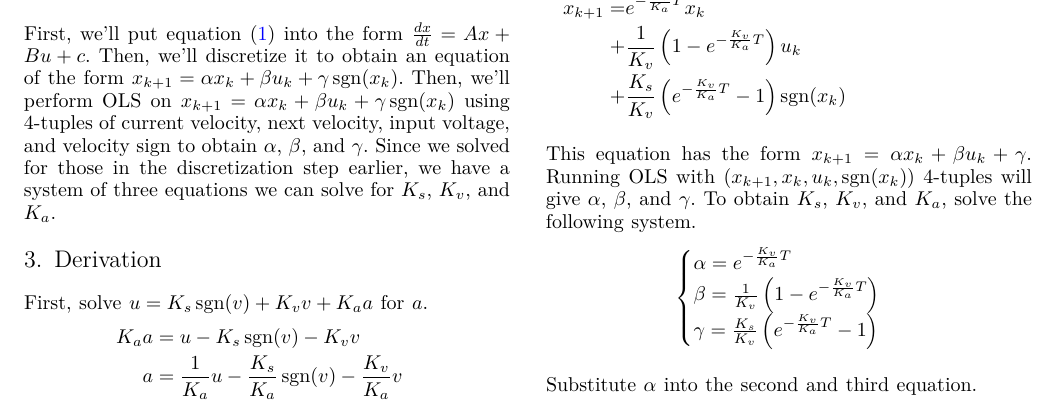
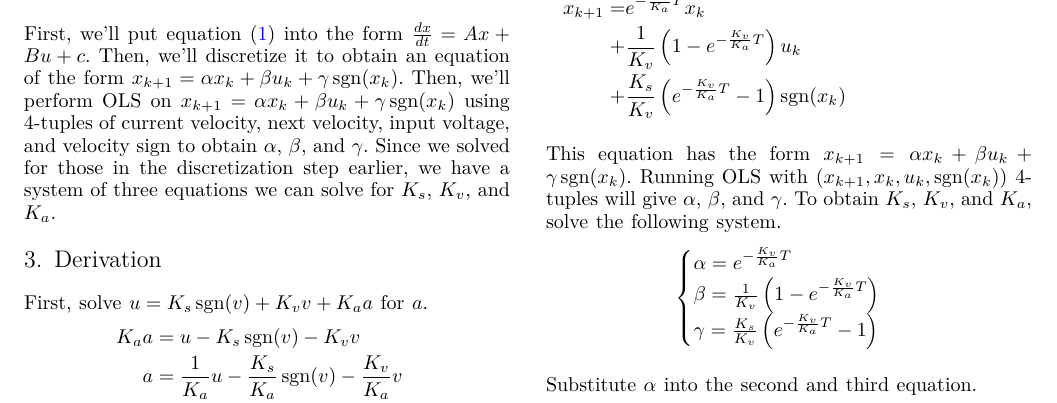
Before and after one commit to calcmogul/sysid-ols, a LaTeX paper (sysid-ols.tex): part of page 1 of 2, cut so that both start at the same text. Compiled offline with XeLaTeX; a missing font is replaced by an installed copy or a similar font; a LaTeX package or settings file that is missing is left out.

Commit message:
Fix typo in OLS model

```diff
--- a/sysid-ols.tex
+++ b/sysid-ols.tex
@@ -181,9 +181,10 @@ Substitute $A$, $B$, and $c$ back in and simplify.
   \end{aligned}
 \end{equation*}
 
-This equation has the form $x_{k+1} = \alpha x_k + \beta u_k + \gamma$. Running
-OLS with $(x_{k+1}, x_k, u_k, \sgn(x_k))$ 4-tuples will give $\alpha$, $\beta$,
-and $\gamma$. To obtain $K_s$, $K_v$, and $K_a$, solve the following system.
+This equation has the form
+$x_{k+1} = \alpha x_k + \beta u_k + \gamma \sgn(x_k)$. Running OLS with
+$(x_{k+1}, x_k, u_k, \sgn(x_k))$ 4-tuples will give $\alpha$, $\beta$, and
+$\gamma$. To obtain $K_s$, $K_v$, and $K_a$, solve the following system.
 \begin{equation*}
   \begin{cases}
     \alpha = e^{-\frac{K_v}{K_a} T} \\
```
